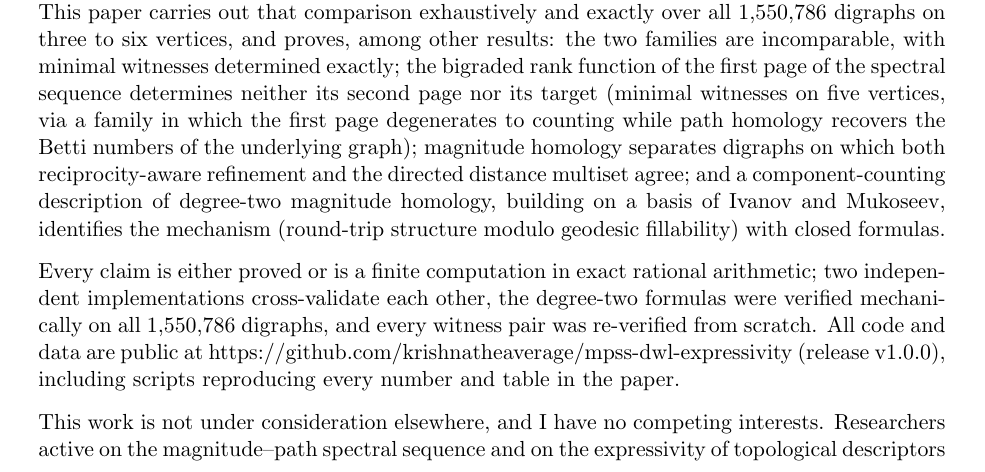
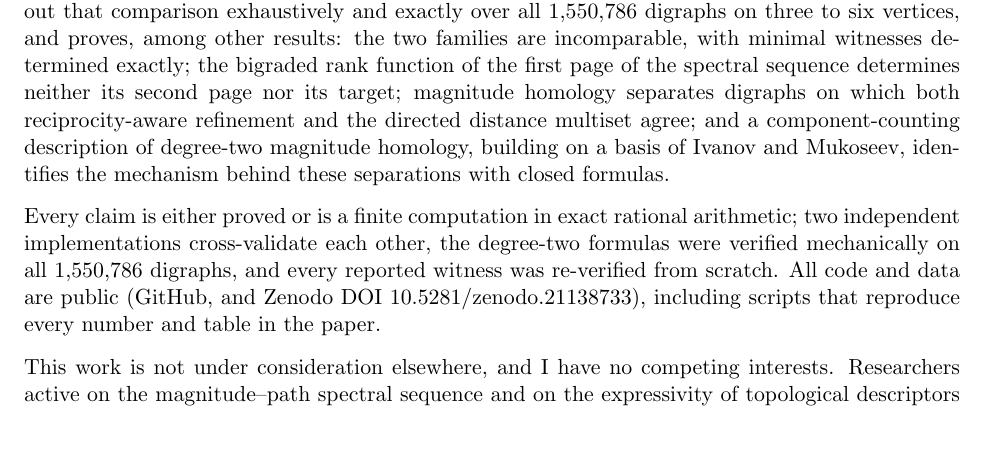
Before and after one commit to krishnatheaverage/mpss-dwl-expressivity, a LaTeX letter (paper/cover_letter.tex): part of page 1 of 2 before the commit and part of the page after it, cut so that both start at the same text, the shorter picture padded with empty space. Compiled offline with pdfLaTeX.

Commit message:
Sync cover letter to final wording with Zenodo DOI

```diff
--- a/paper/cover_letter.tex
+++ b/paper/cover_letter.tex
@@ -1,5 +1,5 @@
 \documentclass[11pt]{letter}
-\usepackage[margin=1.1in]{geometry}
+\usepackage[margin=1in]{geometry}
 \signature{Krishna Harish\\Elkins High School, Missouri City, TX\\krishnaharish2009@gmail.com}
 \address{Krishna Harish\\Elkins High School\\Missouri City, TX, USA}
 \begin{document}
@@ -24,24 +24,20 @@ paper carries out that comparison exhaustively and exactly over all
 1,550,786 digraphs on three to six vertices, and proves, among other
 results: the two families are incomparable, with minimal witnesses
 determined exactly; the bigraded rank function of the first page of the
-spectral sequence determines neither its second page nor its target
-(minimal witnesses on five vertices, via a family in which the first
-page degenerates to counting while path homology recovers the Betti
-numbers of the underlying graph); magnitude homology separates digraphs
-on which both reciprocity-aware refinement and the directed distance
-multiset agree; and a component-counting description of degree-two
-magnitude homology, building on a basis of Ivanov and Mukoseev,
-identifies the mechanism (round-trip structure modulo geodesic
-fillability) with closed formulas.
+spectral sequence determines neither its second page nor its target;
+magnitude homology separates digraphs on which both reciprocity-aware
+refinement and the directed distance multiset agree; and a
+component-counting description of degree-two magnitude homology,
+building on a basis of Ivanov and Mukoseev, identifies the mechanism
+behind these separations with closed formulas.
 
 Every claim is either proved or is a finite computation in exact
 rational arithmetic; two independent implementations cross-validate
 each other, the degree-two formulas were verified mechanically on all
-1,550,786 digraphs, and every witness pair was re-verified from
-scratch. All code and data are public at
-https://github.com/krishnatheaverage/mpss-dwl-expressivity (release
-v1.0.0), including scripts reproducing every number and table in the
-paper.
+1,550,786 digraphs, and every reported witness was re-verified from
+scratch. All code and data are public (GitHub, and Zenodo
+DOI~10.5281/zenodo.21138733), including scripts that reproduce every
+number and table in the paper.
 
 This work is not under consideration elsewhere, and I have no competing
 interests. Researchers active on the magnitude--path spectral sequence
```
Also changed, not shown: 1 other file.
